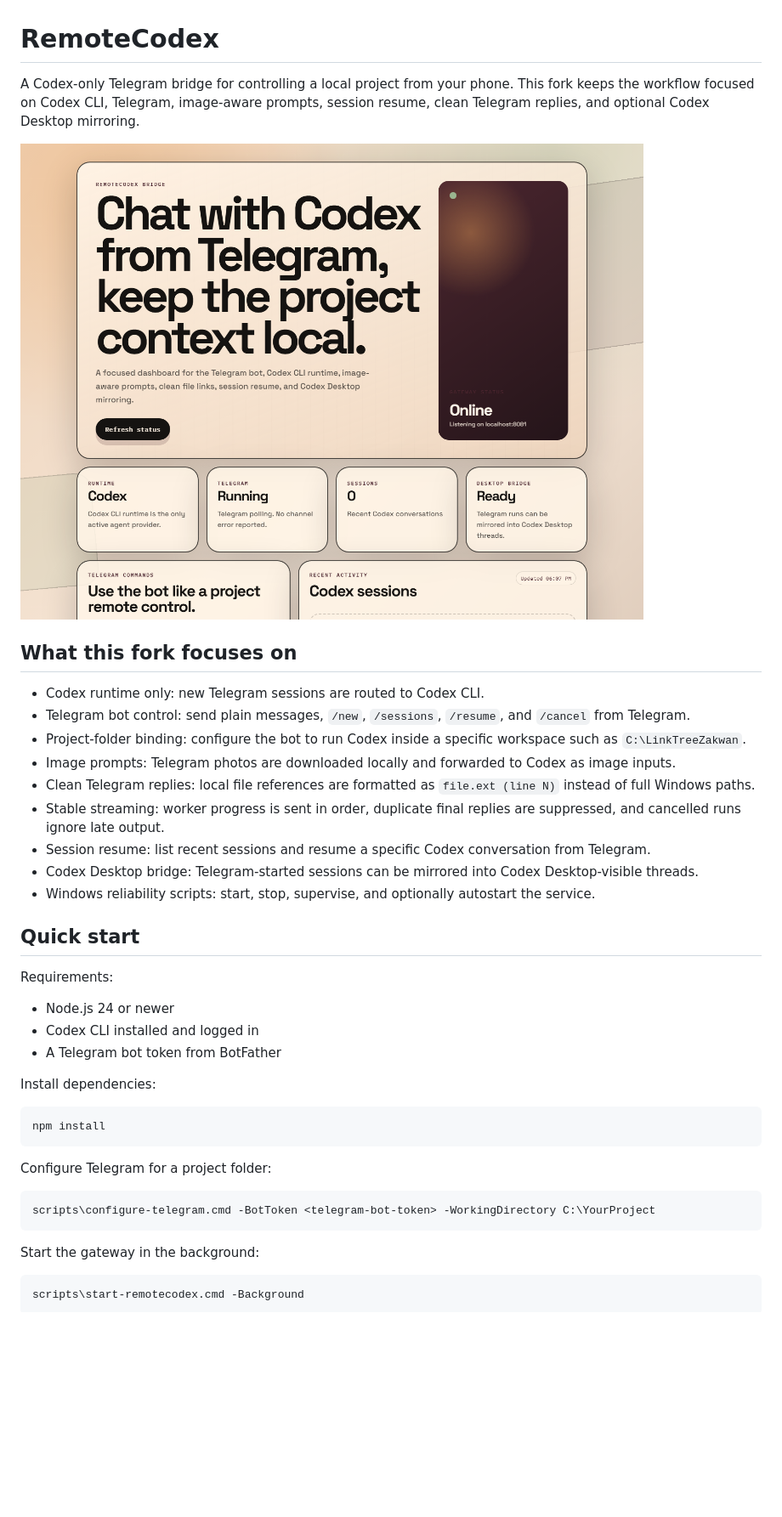
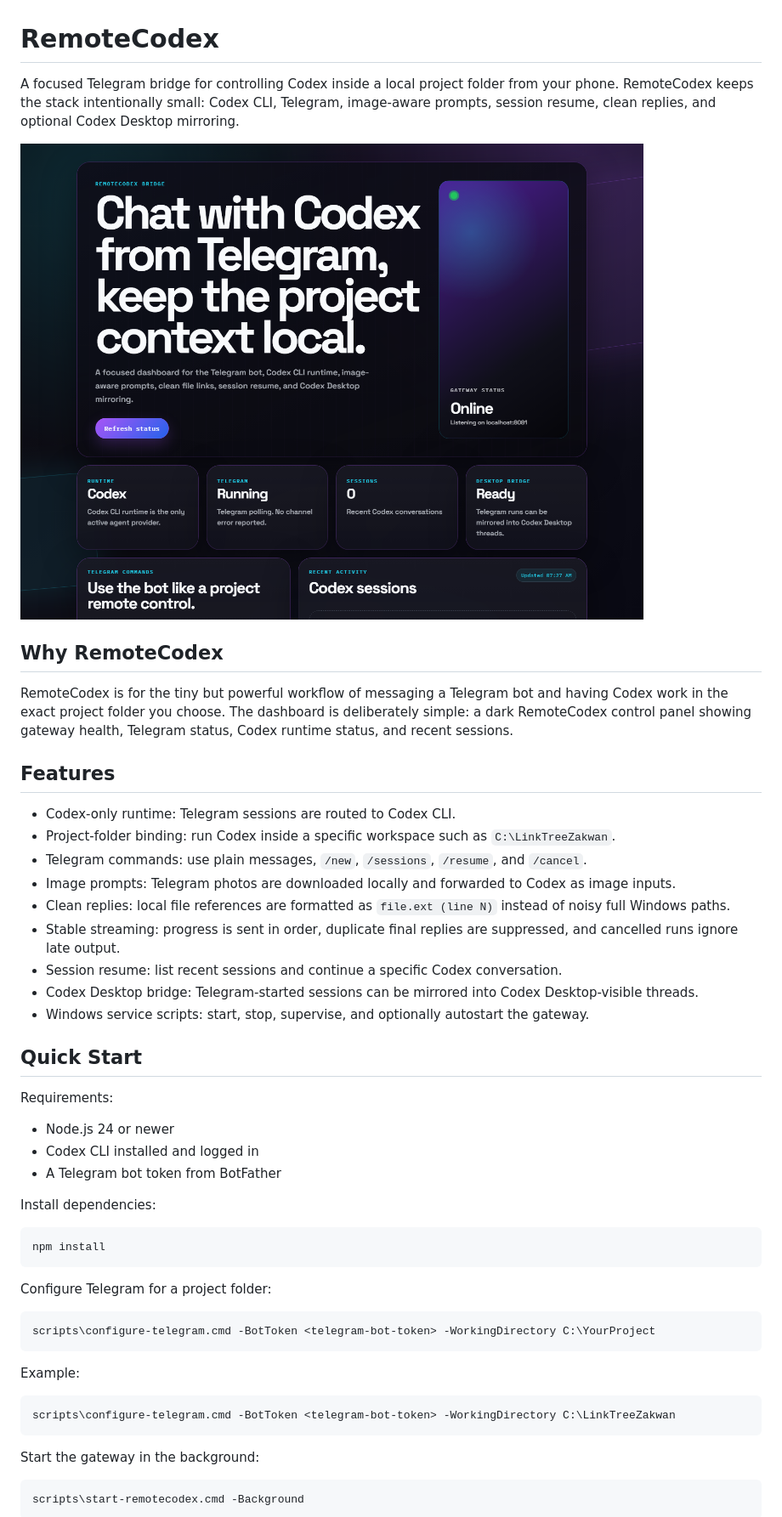
Before and after one commit to kuwe77/RemoteCodex, a Markdown page: README.md, the part around the change printed below. Shown: that part at 85% size. Rendered like a GitHub page; pictures changed too: docs/screenshot.png; blank space fills up the shorter version.

Commit message:
Refresh RemoteCodex dashboard docs

````diff
--- a/README.md
+++ b/README.md
@@ -1,22 +1,26 @@
 # RemoteCodex
 
-A Codex-only Telegram bridge for controlling a local project from your phone. This fork keeps the workflow focused on Codex CLI, Telegram, image-aware prompts, session resume, clean Telegram replies, and optional Codex Desktop mirroring.
+A focused Telegram bridge for controlling Codex inside a local project folder from your phone. RemoteCodex keeps the stack intentionally small: Codex CLI, Telegram, image-aware prompts, session resume, clean replies, and optional Codex Desktop mirroring.
 
 ![RemoteCodex dashboard](docs/screenshot.png)
 
-## What this fork focuses on
+## Why RemoteCodex
 
-- Codex runtime only: new Telegram sessions are routed to Codex CLI.
-- Telegram bot control: send plain messages, `/new`, `/sessions`, `/resume`, and `/cancel` from Telegram.
-- Project-folder binding: configure the bot to run Codex inside a specific workspace such as `C:\LinkTreeZakwan`.
+RemoteCodex is for the tiny but powerful workflow of messaging a Telegram bot and having Codex work in the exact project folder you choose. The dashboard is deliberately simple: a dark RemoteCodex control panel showing gateway health, Telegram status, Codex runtime status, and recent sessions.
+
+## Features
+
+- Codex-only runtime: Telegram sessions are routed to Codex CLI.
+- Project-folder binding: run Codex inside a specific workspace such as `C:\LinkTreeZakwan`.
+- Telegram commands: use plain messages, `/new`, `/sessions`, `/resume`, and `/cancel`.
 - Image prompts: Telegram photos are downloaded locally and forwarded to Codex as image inputs.
-- Clean Telegram replies: local file references are formatted as `file.ext (line N)` instead of full Windows paths.
-- Stable streaming: worker progress is sent in order, duplicate final replies are suppressed, and cancelled runs ignore late output.
-- Session resume: list recent sessions and resume a specific Codex conversation from Telegram.
+- Clean replies: local file references are formatted as `file.ext (line N)` instead of noisy full Windows paths.
+- Stable streaming: progress is sent in order, duplicate final replies are suppressed, and cancelled runs ignore late output.
+- Session resume: list recent sessions and continue a specific Codex conversation.
 - Codex Desktop bridge: Telegram-started sessions can be mirrored into Codex Desktop-visible threads.
-- Windows reliability scripts: start, stop, supervise, and optionally autostart the service.
+- Windows service scripts: start, stop, supervise, and optionally autostart the gateway.
 
-## Quick start
+## Quick Start
 
 Requirements:
 
@@ -34,6 +38,12 @@ Configure Telegram for a project folder:
 
 ```powershell
 scripts\configure-telegram.cmd -BotToken <telegram-bot-token> -WorkingDirectory C:\YourProject
+```
+
+Example:
+
+```powershell
+scripts\configure-telegram.cmd -BotToken <telegram-bot-token> -WorkingDirectory C:\LinkTreeZakwan
 ```
 
 Start the gateway in the background:
````
Also changed, not shown: other parts of README.md (+8 -4 lines), 1 other file.
